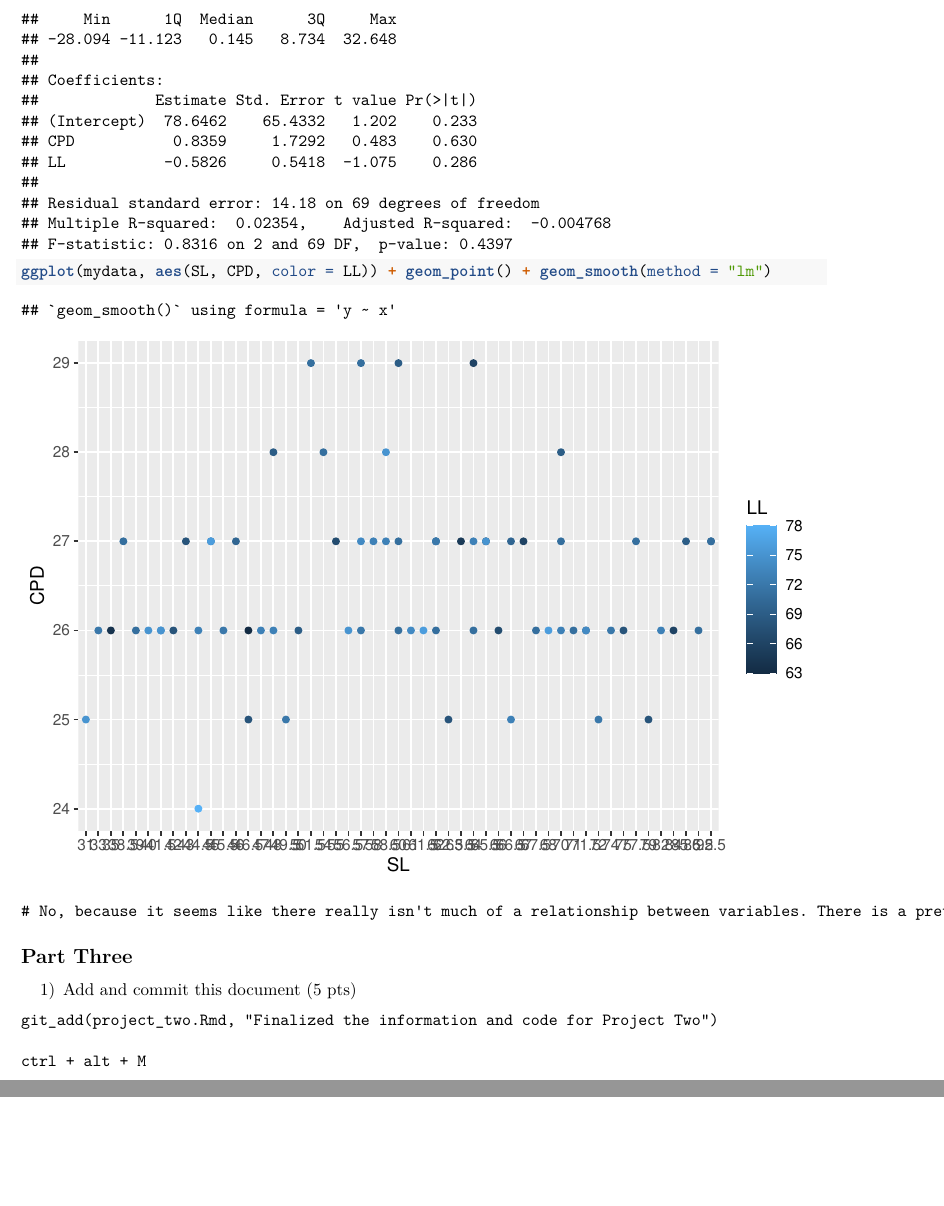
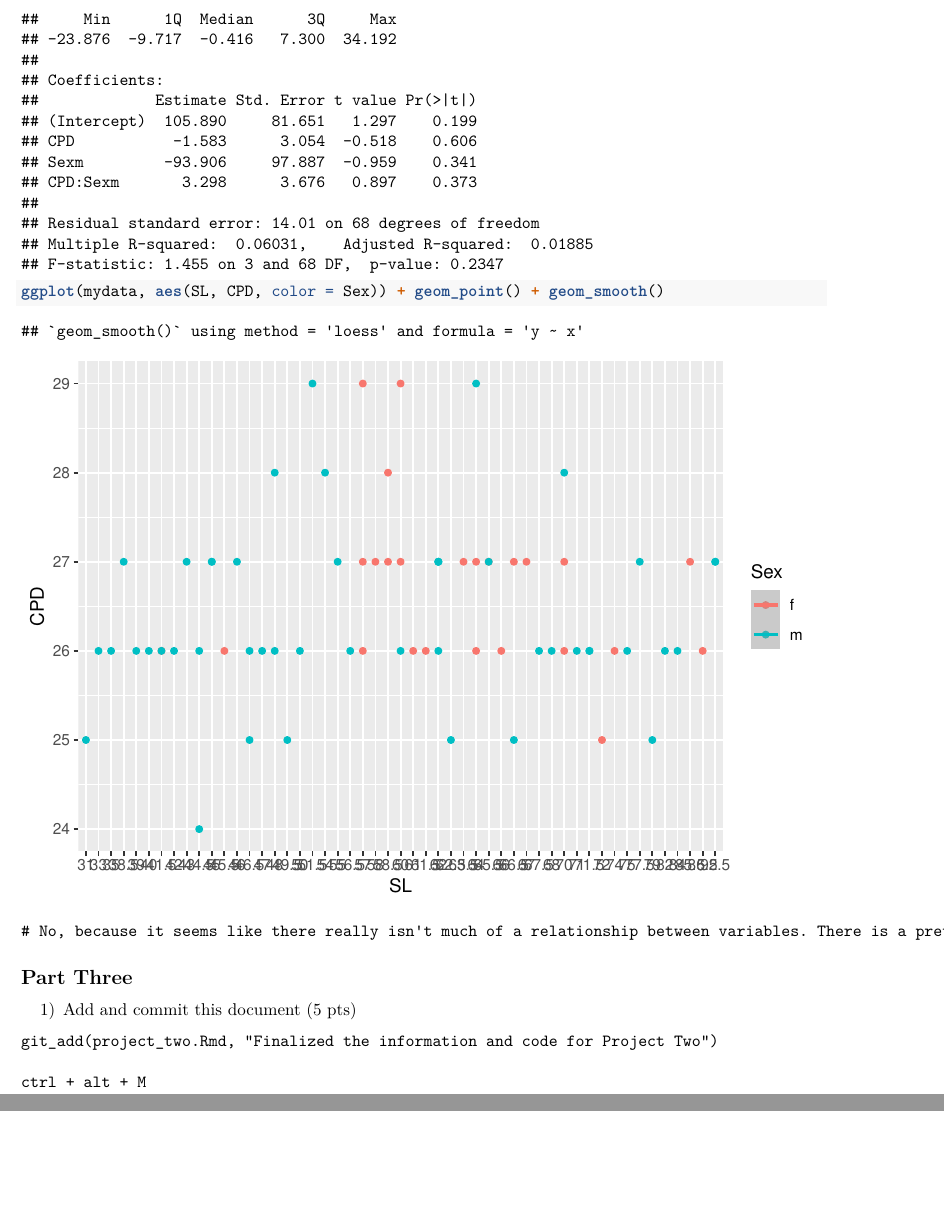
Before and after one commit to evanaselja/vanaselja.pkg, an R Markdown document (projects/project_two/project_two.Rmd): two parts of pages 9 and 10 of 10, joined at a grey line, cut so that both start at the same text. Rendered offline with R 4.5, knitr and Pandoc, then LaTeX, with nearby package versions; code that draws random numbers runs with fixed seeds of ours; some code elsewhere in the file could not run offline; common packages that the code uses without loading them are loaded.

Commit message:
Changed the code for the number 4, using two predictor variables

````diff
--- a/projects/project_two/project_two.Rmd
+++ b/projects/project_two/project_two.Rmd
@@ -152,12 +152,12 @@ linear_plot
 4) Choose any model we've looked at so far, but use two predictor variables. Perform an LM, plot the results, and state if this changes your interpretation of the relationship between variables (10 pts)
 
 ```{r}
-fot <- lm(formula = SL ~ CPD + LL, data = mydata)
+fot <- lm(formula = SL ~ CPD * Sex, data = mydata)
 summary(fot)
 ```
 
 ```{r}
-ggplot(mydata, aes(SL, CPD, color = LL)) + geom_point() + geom_smooth(method = "lm")
+ggplot(mydata, aes(SL, CPD, color = Sex)) + geom_point() + geom_smooth()
 ```
 
 ```
````
